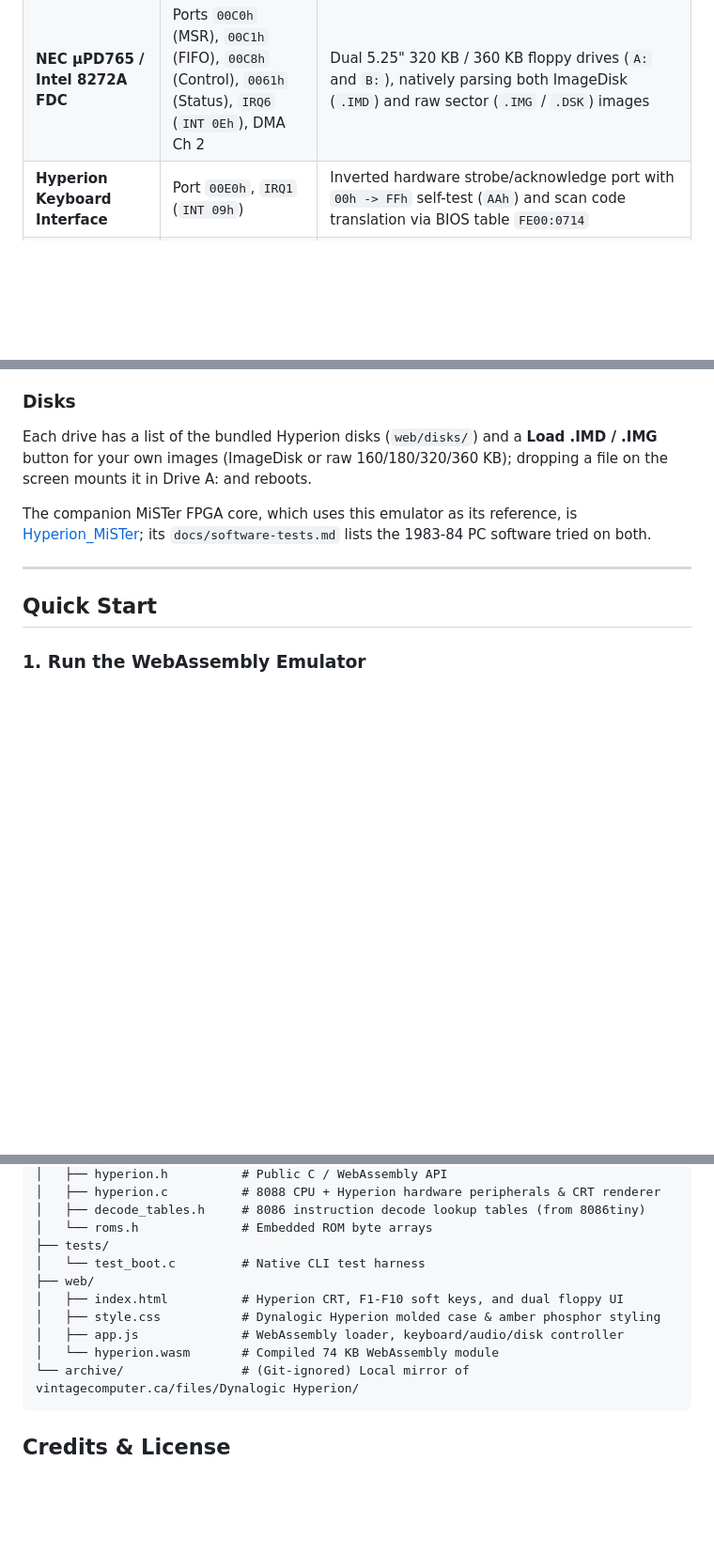
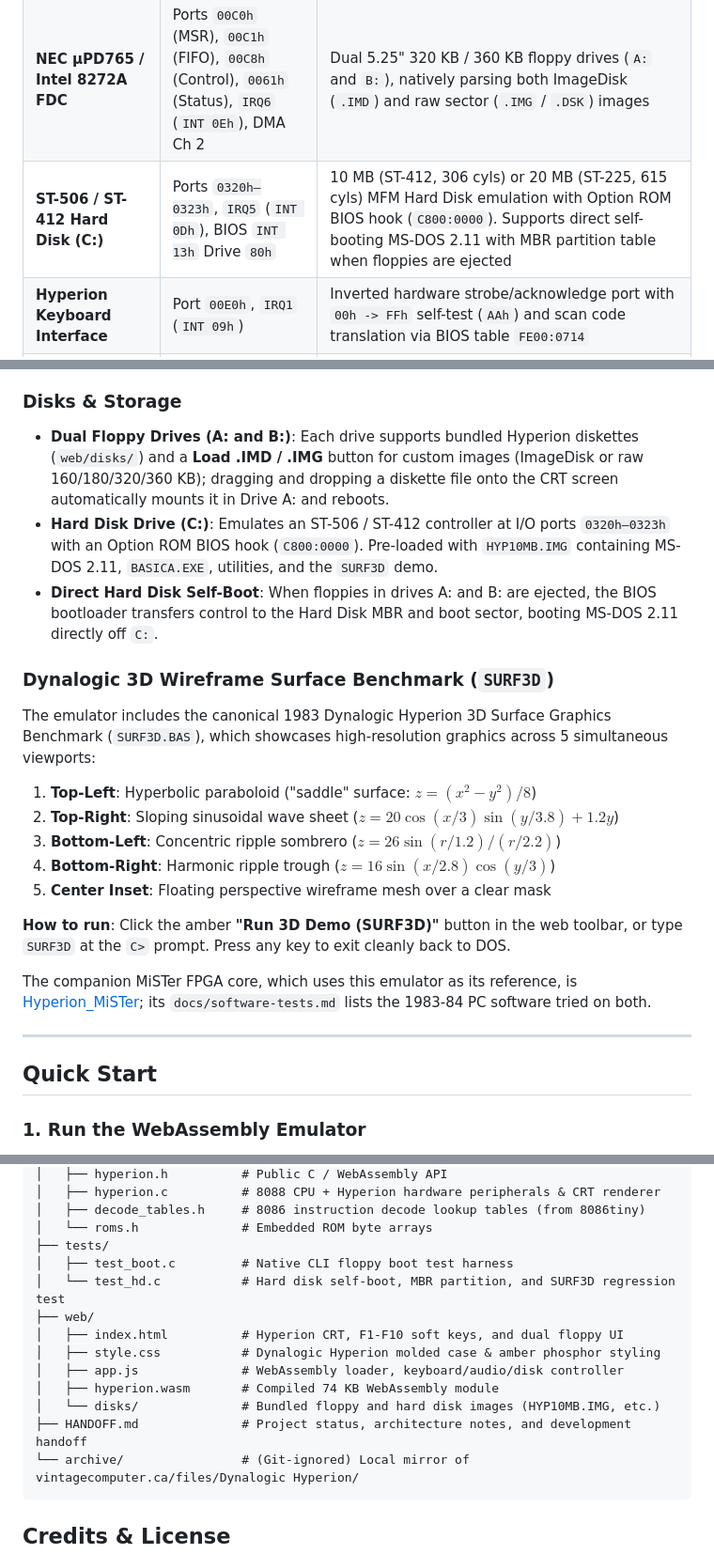
Before and after one commit to alanswx/Hyperion, a Markdown page: README.md, 3 parts joined by grey strips. Shown at 94% size. GitHub-like rendering; blank space fills up the shorter version.

Commit message:
Add project HANDOFF.md and update documentation with hard disk and SURF3D support

````diff
--- a/README.md
+++ b/README.md
@@ -20,6 +20,7 @@ The CPU instruction engine is adapted from **8086tiny** (MIT License) with its 8
 | **VRAM Mapping Register** | `A8000h` | Maps the 20 KB physical CRT RAM (`0x5000` bytes) to disabled (`0`), both `B0000h` & `B8000h` (`1`), `B8000h` only (`2`), or `B0000h` only (`3`), returning `0xFF` open-bus on unmapped addresses |
 | **Hyperion CRT Controller** | `A0000h`, Ports `0180h–019Fh`, `03B0h–03DFh`, `IRQ2` (`INT 0Ah`) | 7-inch amber phosphor CRT (`640×250`). Supports Hyperion text modes (`80h–83h`) with hardware underline, reverse video, blink, intensify, superscript, subscript, and double-width attributes; Hyperion `320×250` 4-shade amber (`84h/85h`) and `640×250` hi-res (`86h`) linear graphics; and IBM CGA/MDA compatibility modes (`00h–07h`) |
 | **NEC µPD765 / Intel 8272A FDC** | Ports `00C0h` (MSR), `00C1h` (FIFO), `00C8h` (Control), `0061h` (Status), `IRQ6` (`INT 0Eh`), DMA Ch 2 | Dual 5.25" 320 KB / 360 KB floppy drives (`A:` and `B:`), natively parsing both ImageDisk (`.IMD`) and raw sector (`.IMG` / `.DSK`) images |
+| **ST-506 / ST-412 Hard Disk (C:)** | Ports `0320h–0323h`, `IRQ5` (`INT 0Dh`), BIOS `INT 13h` Drive `80h` | 10 MB (ST-412, 306 cyls) or 20 MB (ST-225, 615 cyls) MFM Hard Disk emulation with Option ROM BIOS hook (`C800:0000`). Supports direct self-booting MS-DOS 2.11 with MBR partition table when floppies are ejected |
 | **Hyperion Keyboard Interface** | Port `00E0h`, `IRQ1` (`INT 09h`) | Inverted hardware strobe/acknowledge port with `00h -> FFh` self-test (`AAh`) and scan code translation via BIOS table `FE00:0714` |
 | **8255 PPI + Oki MSM5832 RTC** | Ports `0140h–0143h` | Battery-backed Real-Time Clock bridged via 8255 PPI Ports A & C (used by `DATE` and `CLOCK.SYS` on H-DOS 1.25H / 2.11) |
 | **8259A PIC, 8253 PIT, 8237A DMAC, Z80-SIO** | Ports `0000h–0043h`, `0080h–0083h`, `0100h–0103h` | Interrupt controller (`IRQ0` 18.2 Hz timer, `IRQ1` keyboard, `IRQ2` 60 Hz CRT vertical retrace, `IRQ6` FDC), DMA controller, PC speaker, and serial communications |
@@ -33,10 +34,22 @@ The CPU instruction engine is adapted from **8086tiny** (MIT License) with its 8
   have; without this their keyboard stops after the first key. Turn it on before starting the program (a reset
   clears a stuck keyboard).
 
-### Disks
+### Disks & Storage
 
-Each drive has a list of the bundled Hyperion disks (`web/disks/`) and a **Load .IMD / .IMG** button for your own
-images (ImageDisk or raw 160/180/320/360 KB); dropping a file on the screen mounts it in Drive A: and reboots.
+- **Dual Floppy Drives (A: and B:)**: Each drive supports bundled Hyperion diskettes (`web/disks/`) and a **Load .IMD / .IMG** button for custom images (ImageDisk or raw 160/180/320/360 KB); dragging and dropping a diskette file onto the CRT screen automatically mounts it in Drive A: and reboots.
+- **Hard Disk Drive (C:)**: Emulates an ST-506 / ST-412 controller at I/O ports `0320h–0323h` with an Option ROM BIOS hook (`C800:0000`). Pre-loaded with `HYP10MB.IMG` containing MS-DOS 2.11, `BASICA.EXE`, utilities, and the `SURF3D` demo.
+- **Direct Hard Disk Self-Boot**: When floppies in drives A: and B: are ejected, the BIOS bootloader transfers control to the Hard Disk MBR and boot sector, booting MS-DOS 2.11 directly off `C:`.
+
+### Dynalogic 3D Wireframe Surface Benchmark (`SURF3D`)
+
+The emulator includes the canonical 1983 Dynalogic Hyperion 3D Surface Graphics Benchmark (`SURF3D.BAS`), which showcases high-resolution graphics across 5 simultaneous viewports:
+1. **Top-Left**: Hyperbolic paraboloid ("saddle" surface: $z = (x^2 - y^2)/8$)
+2. **Top-Right**: Sloping sinusoidal wave sheet ($z = 20 \cos(x/3) \sin(y/3.8) + 1.2y$)
+3. **Bottom-Left**: Concentric ripple sombrero ($z = 26 \sin(r/1.2)/(r/2.2)$)
+4. **Bottom-Right**: Harmonic ripple trough ($z = 16 \sin(x/2.8) \cos(y/3)$)
+5. **Center Inset**: Floating perspective wireframe mesh over a clear mask
+
+**How to run**: Click the amber **"Run 3D Demo (SURF3D)"** button in the web toolbar, or type `SURF3D` at the `C>` prompt. Press any key to exit cleanly back to DOS.
 
 The companion MiSTer FPGA core, which uses this emulator as its reference, is
 [Hyperion_MiSTer](https://github.com/alanswx/Hyperion_MiSTer); its `docs/software-tests.md` lists the 1983-84 PC
@@ -86,12 +99,15 @@ make test
 │   ├── decode_tables.h     # 8086 instruction decode lookup tables (from 8086tiny)
 │   └── roms.h              # Embedded ROM byte arrays
 ├── tests/
-│   └── test_boot.c         # Native CLI test harness
+│   ├── test_boot.c         # Native CLI floppy boot test harness
+│   └── test_hd.c           # Hard disk self-boot, MBR partition, and SURF3D regression test
 ├── web/
 │   ├── index.html          # Hyperion CRT, F1-F10 soft keys, and dual floppy UI
 │   ├── style.css           # Dynalogic Hyperion molded case & amber phosphor styling
 │   ├── app.js              # WebAssembly loader, keyboard/audio/disk controller
-│   └── hyperion.wasm       # Compiled 74 KB WebAssembly module
+│   ├── hyperion.wasm       # Compiled 74 KB WebAssembly module
+│   └── disks/              # Bundled floppy and hard disk images (HYP10MB.IMG, etc.)
+├── HANDOFF.md              # Project status, architecture notes, and development handoff
 └── archive/                # (Git-ignored) Local mirror of vintagecomputer.ca/files/Dynalogic Hyperion/
 ```
 
````
Also changed, not shown: HANDOFF.md (added, +118 -0 lines).
